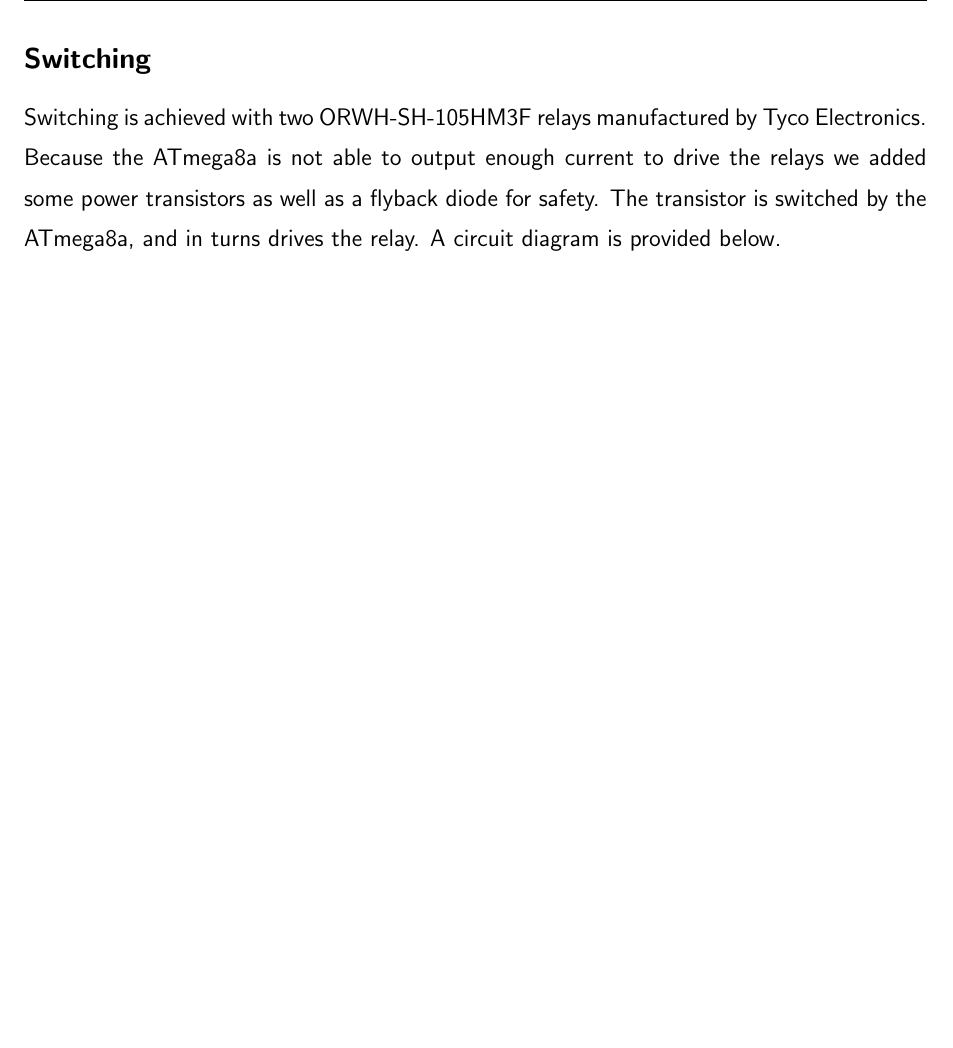
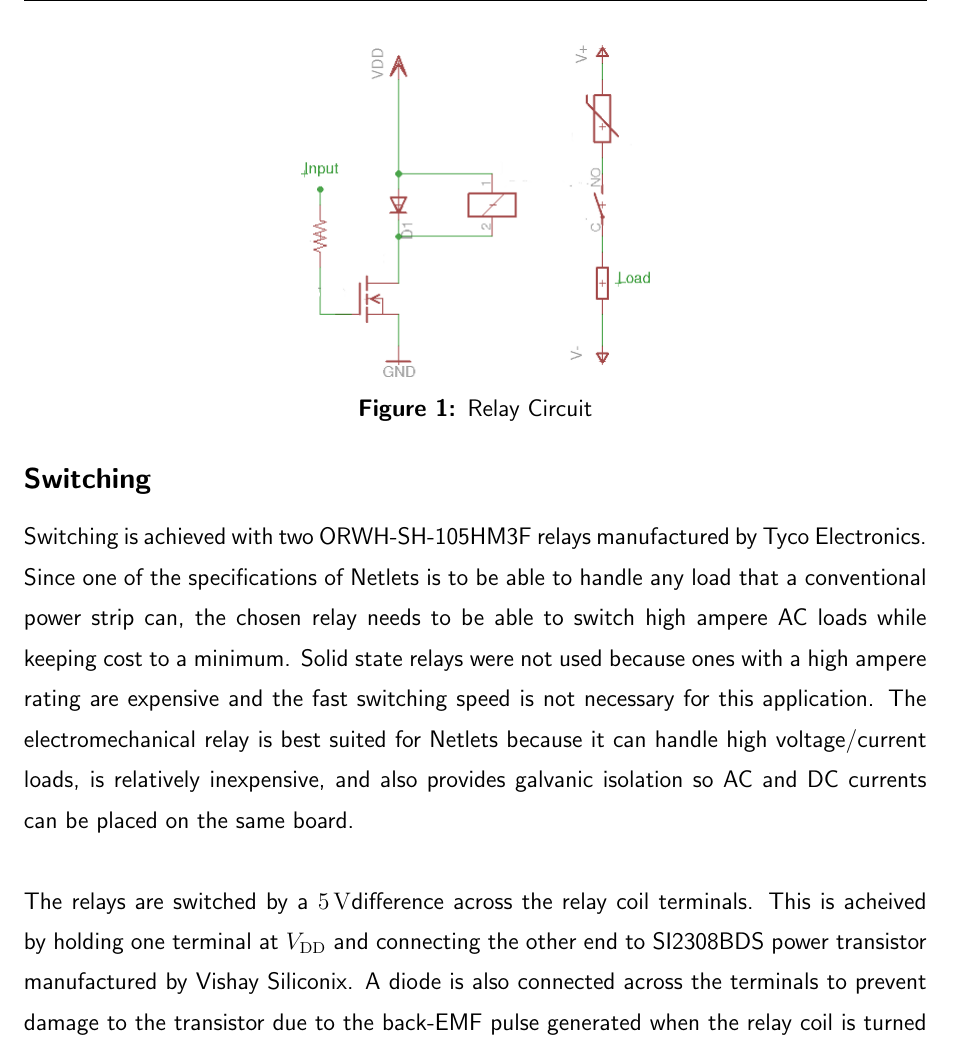
Before and after one commit to jakealbert/Netlet-Paper, a LaTeX document (netlets.tex, which reads documentation/atmega.tex): part of page 19 of 36, cut at the place of the change, the shorter picture padded with empty space. Compiled offline with pdfLaTeX.

Commit message:
updated atmega to include figure

```diff
--- a/documentation/atmega.tex
+++ b/documentation/atmega.tex
@@ -4,11 +4,17 @@ The modules based on the \atmega chip are small boards we designed to take in co
 \subsubsection{Sensing}
 Current sensing is achived using the \allegro chip manufactured by Allegro Microsystems. The \allegro is a fully integrated, Hall effect based current sensor IC. The chip can sense bidirectional currents of up to \SI{20}{\ampere} with a sensitivity of \SI{100}{\milli\volt\per\ampere} over the whole 0-5V range of its analog output. Coupled with the \atmega 's 10-bit ADC, this gives us a resolution of \SI{48}{\milli\ampere}. One of the more attractive features of the \allegro chip is its \SI{2.1}{\kilo\volt} isolation which dispenses us from adding opto-isolators to the board.\\
 
+\begin{figure}
+\centering
+\includegraphics[width=174px,viewport=0 0 348 331]{figures/relaycircuit.png}
+\caption{Relay Circuit}
+\label{fig:relaycircuit}
+\end{figure}
+
 \subsubsection{Switching}
-Switching is achieved with two \relay relays manufactured by \relaymf. Because the \atmega is not able to output enough current to drive the relays we added some power transistors as well as a flyback diode for safety. The transistor is switched by the \atmega , and in turns drives the relay. A circuit diagram is provided below.
+Switching is achieved with two \relay relays manufactured by \relaymf. Since one of the specifications of \netlets is to be able to handle any load that a conventional power strip can, the chosen relay needs to be able to switch high ampere AC loads while keeping cost to a minimum. Solid state relays were not used because ones with a high ampere rating are expensive and the fast switching speed is not necessary for this application. The electromechanical relay is best suited for \netlets because it can handle high voltage/current loads, is relatively inexpensive, and also provides galvanic isolation so AC and DC currents can be placed on the same board. \\
 
-%TODO: Add a diagram
-\fig{fig:relaycircuit}
+The relays are switched by a \vddval difference across the relay coil terminals. This is acheived by holding one terminal at \vdd and connecting the other end to \transistor power transistor manufactured by \transistormf. A diode is also connected across the terminals to prevent damage to the transistor due to the back-EMF pulse generated when the relay coil is turned off. \fig{fig:relaycircuit} shows this schematic. \\
 
 \subsubsection{Programming, Communication, and Power}
 Besides sensing and switching, the board supplies infrastructure for programming and communication, as well as power distribution.
```
Also changed, not shown: figures/relaycircuit.png.
